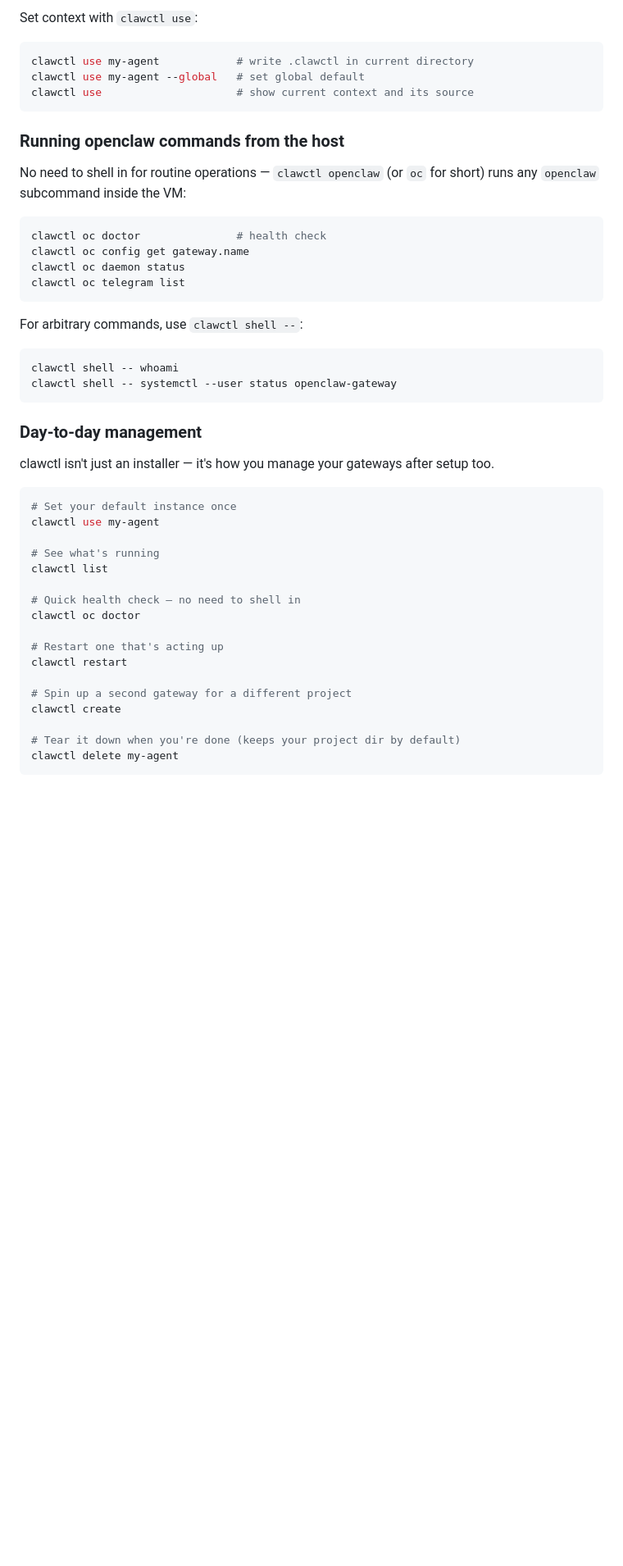
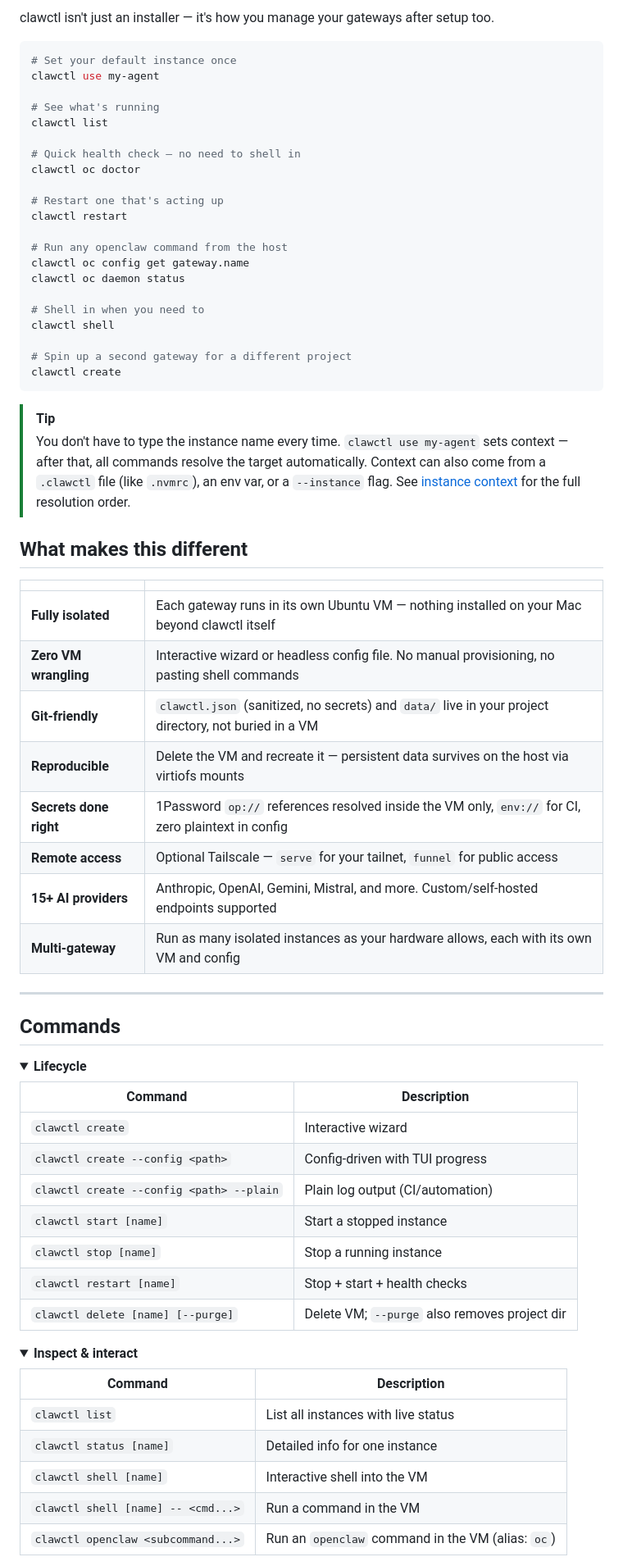
Before and after one commit to TimBeyer/clawctl, a Markdown page: README.md, the part around one of its changes. Shown at 82% size. Rendered like a GitHub page; folded sections open; blank space fills up the shorter version.

````diff
--- a/README.md
+++ b/README.md
@@ -106,33 +61,5 @@ target instance in this order:
-Set context with `clawctl use`:
-
-```bash
-clawctl use my-agent            # write .clawctl in current directory
-clawctl use my-agent --global   # set global default
-clawctl use                     # show current context and its source
-```
-
-### Running openclaw commands from the host
-
-No need to shell in for routine operations — `clawctl openclaw` (or `oc` for
-short) runs any `openclaw` subcommand inside the VM:
-
-```bash
-clawctl oc doctor               # health check
-clawctl oc config get gateway.name
-clawctl oc daemon status
-clawctl oc telegram list
-```
-
-For arbitrary commands, use `clawctl shell --`:
-
-```bash
-clawctl shell -- whoami
-clawctl shell -- systemctl --user status openclaw-gateway
-```
-
-### Day-to-day management
-
-clawctl isn't just an installer — it's how you manage your gateways after setup too.
+clawctl isn't just an installer — it's how you manage your gateways after
+setup too.
 
 ```bash
 # Set your default instance once
@@ -147,8 +74,66 @@ clawctl oc doctor
 # Restart one that's acting up
 clawctl restart
 
+# Run any openclaw command from the host
+clawctl oc config get gateway.name
+clawctl oc daemon status
+
+# Shell in when you need to
+clawctl shell
+
 # Spin up a second gateway for a different project
 clawctl create
+```
 
-# Tear it down when you're done (keeps your project dir by default)
-clawctl delete my-agent
+> [!TIP]
+> You don't have to type the instance name every time. `clawctl use my-agent`
+> sets context — after that, all commands resolve the target automatically.
+> Context can also come from a `.clawctl` file (like `.nvmrc`), an env var, or
+> a `--instance` flag. See [instance context](#instance-context) for the full
+> resolution order.
+
+## What makes this different
+
+| | |
+|---|---|
+| **Fully isolated** | Each gateway runs in its own Ubuntu VM — nothing installed on your Mac beyond clawctl itself |
+| **Zero VM wrangling** | Interactive wizard or headless config file. No manual provisioning, no pasting shell commands |
+| **Git-friendly** | `clawctl.json` (sanitized, no secrets) and `data/` live in your project directory, not buried in a VM |
+| **Reproducible** | Delete the VM and recreate it — persistent data survives on the host via virtiofs mounts |
+| **Secrets done right** | 1Password `op://` references resolved inside the VM only, `env://` for CI, zero plaintext in config |
+| **Remote access** | Optional Tailscale — `serve` for your tailnet, `funnel` for public access |
+| **15+ AI providers** | Anthropic, OpenAI, Gemini, Mistral, and more. Custom/self-hosted endpoints supported |
+| **Multi-gateway** | Run as many isolated instances as your hardware allows, each with its own VM and config |
+
+---
+
+## Commands
+
+<details open>
+<summary><strong>Lifecycle</strong></summary>
+
+| Command | Description |
+|---|---|
+| `clawctl create` | Interactive wizard |
+| `clawctl create --config <path>` | Config-driven with TUI progress |
+| `clawctl create --config <path> --plain` | Plain log output (CI/automation) |
+| `clawctl start [name]` | Start a stopped instance |
+| `clawctl stop [name]` | Stop a running instance |
+| `clawctl restart [name]` | Stop + start + health checks |
+| `clawctl delete [name] [--purge]` | Delete VM; `--purge` also removes project dir |
+
+</details>
+
+<details>
+<summary><strong>Inspect & interact</strong></summary>
+
+| Command | Description |
+|---|---|
+| `clawctl list` | List all instances with live status |
+| `clawctl status [name]` | Detailed info for one instance |
+| `clawctl shell [name]` | Interactive shell into the VM |
+| `clawctl shell [name] -- <cmd...>` | Run a command in the VM |
+| `clawctl openclaw <subcommand...>` | Run an `openclaw` command in the VM (alias: `oc`) |
+
+</details>
+
````
Also changed, not shown: other parts of README.md (+90 -104 lines), docs/demo-recording.md (added, +54 -0 lines), docs/assets/demo.gif (added), 3 other files.
